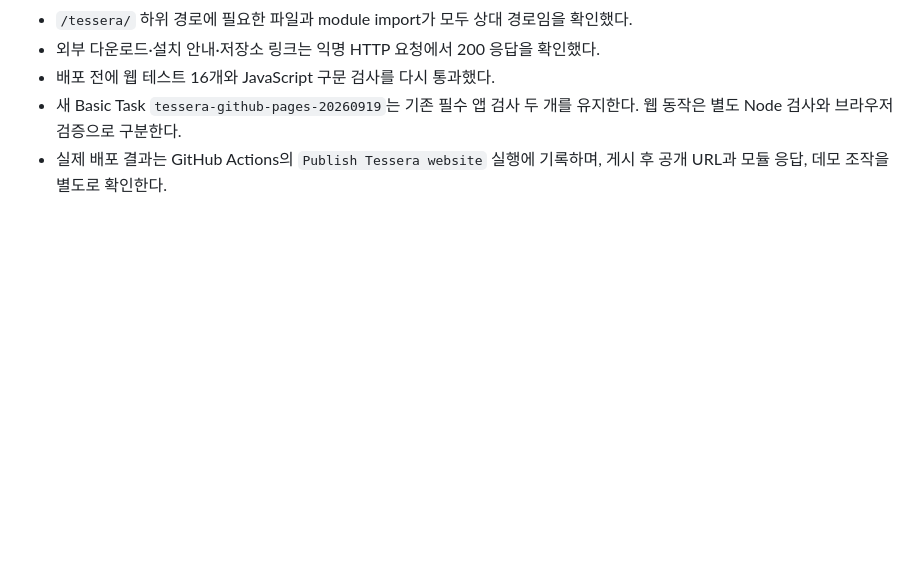
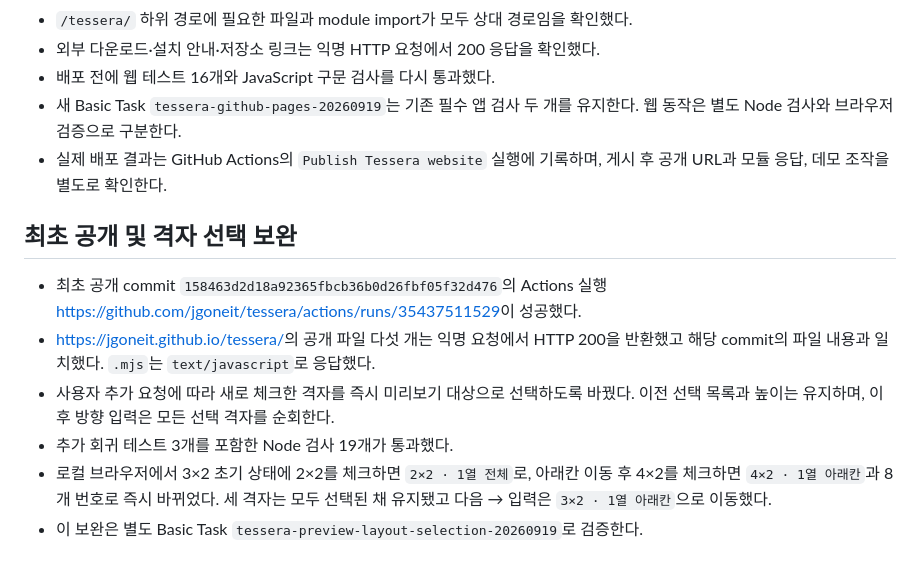
Before and after one commit to jgoneit/tessera, a Markdown page: docs/landing-page-validation.md, the part around the change. GitHub-like rendering; blank space fills up the shorter version.

Commit message:
docs(website): record Pages and preview validation
Validation:
- Initial Pages workflow succeeded.
- Five public assets matched the deployed commit and modules returned JavaScript MIME types.
- Recorded local verification of immediate grid previews.

```diff
--- a/docs/landing-page-validation.md
+++ b/docs/landing-page-validation.md
@@ -63,3 +63,17 @@ Safari/Chrome 별도 브라우저와 VoiceOver 직접 조작은 수행하지 않
   웹 동작은 별도 Node 검사와 브라우저 검증으로 구분한다.
 - 실제 배포 결과는 GitHub Actions의 `Publish Tessera website` 실행에 기록하며,
   게시 후 공개 URL과 모듈 응답, 데모 조작을 별도로 확인한다.
+
+## 최초 공개 및 격자 선택 보완
+
+- 최초 공개 commit `158463d2d18a92365fbcb36b0d26fbf05f32d476`의 Actions 실행
+  <https://github.com/jgoneit/tessera/actions/runs/35437511529>이 성공했다.
+- <https://jgoneit.github.io/tessera/>의 공개 파일 다섯 개는 익명 요청에서 HTTP 200을
+  반환했고 해당 commit의 파일 내용과 일치했다. `.mjs`는 `text/javascript`로 응답했다.
+- 사용자 추가 요청에 따라 새로 체크한 격자를 즉시 미리보기 대상으로 선택하도록 바꿨다.
+  이전 선택 목록과 높이는 유지하며, 이후 방향 입력은 모든 선택 격자를 순회한다.
+- 추가 회귀 테스트 3개를 포함한 Node 검사 19개가 통과했다.
+- 로컬 브라우저에서 3×2 초기 상태에 2×2를 체크하면 `2×2 · 1열 전체`로,
+  아래칸 이동 후 4×2를 체크하면 `4×2 · 1열 아래칸`과 8개 번호로 즉시 바뀌었다.
+  세 격자는 모두 선택된 채 유지됐고 다음 → 입력은 `3×2 · 1열 아래칸`으로 이동했다.
+- 이 보완은 별도 Basic Task `tessera-preview-layout-selection-20260919`로 검증한다.
```
Also changed, not shown: website/README.md (+2 -0 lines).
